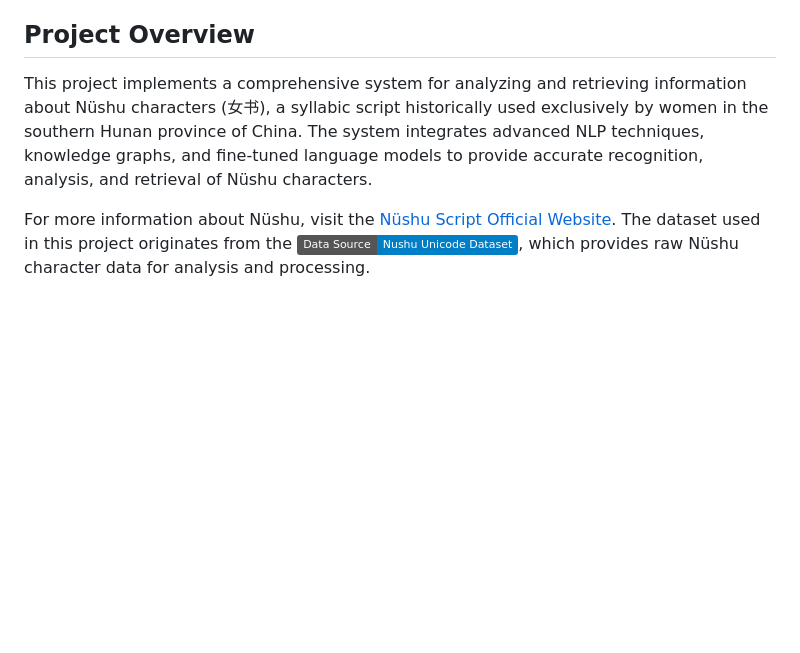
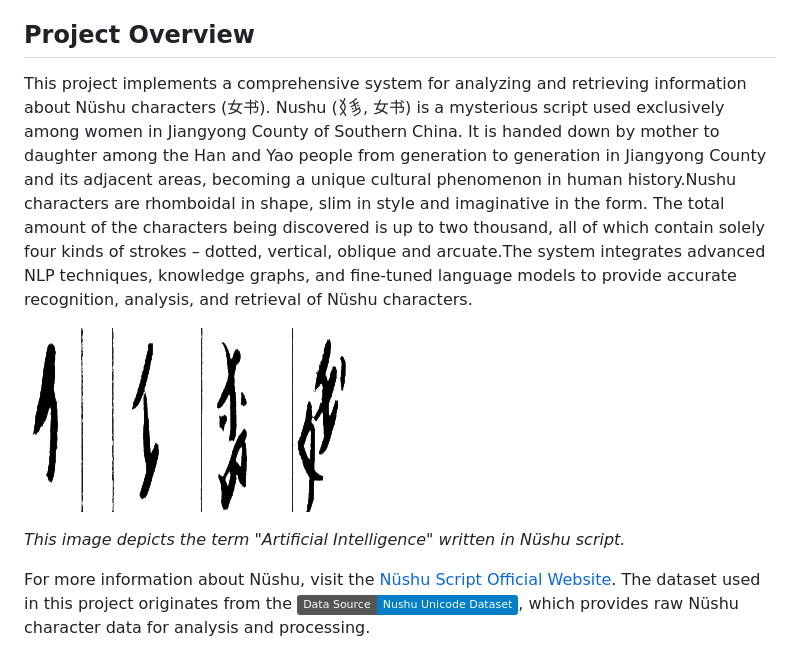
Before and after one commit to yushiran/DLNLP_assignment_25, a Markdown page: README.md, the part around the change printed below. GitHub-like rendering; pictures changed too: latex/images/AI_in_nvshu.png (added); badges without logos; blank space fills up the shorter version.

```diff
--- a/README.md
+++ b/README.md
@@ -16,7 +18,11 @@ This repository contains a comprehensive system for Nüshu character recognition
 - [Evaluation Results](#evaluation-results)
 
 ## Project Overview
-This project implements a comprehensive system for analyzing and retrieving information about Nüshu characters (女书), a syllabic script historically used exclusively by women in the southern Hunan province of China. The system integrates advanced NLP techniques, knowledge graphs, and fine-tuned language models to provide accurate recognition, analysis, and retrieval of Nüshu characters.
+This project implements a comprehensive system for analyzing and retrieving information about Nüshu characters (女书). Nushu (𛆁𛈬, 女书) is a mysterious script used exclusively among women in Jiangyong County of Southern China. It is handed down by mother to daughter among the Han and Yao people from generation to generation in Jiangyong County and its adjacent areas, becoming a unique cultural phenomenon in human history.Nushu characters are rhomboidal in shape, slim in style and imaginative in the form. The total amount of the characters being discovered is up to two thousand, all of which contain solely four kinds of strokes – dotted, vertical, oblique and arcuate.The system integrates advanced NLP techniques, knowledge graphs, and fine-tuned language models to provide accurate recognition, analysis, and retrieval of Nüshu characters.
+
+![AI in Nüshu](latex/images/AI_in_nvshu.png)
+
+*This image depicts the term "Artificial Intelligence" written in Nüshu script.*
 
 For more information about Nüshu, visit the [Nüshu Script Official Website](https://nushuscript.org/en-US/).
 The dataset used in this project originates from the [![Data Source](https://img.shields.io/badge/Data%20Source-Nushu%20Unicode%20Dataset-blue)](https://github.com/nushu-script/unicode_nushu.git), which provides raw Nüshu character data for analysis and processing.
```
Also changed, not shown: other parts of README.md (+4 -0 lines), 4 other files.
